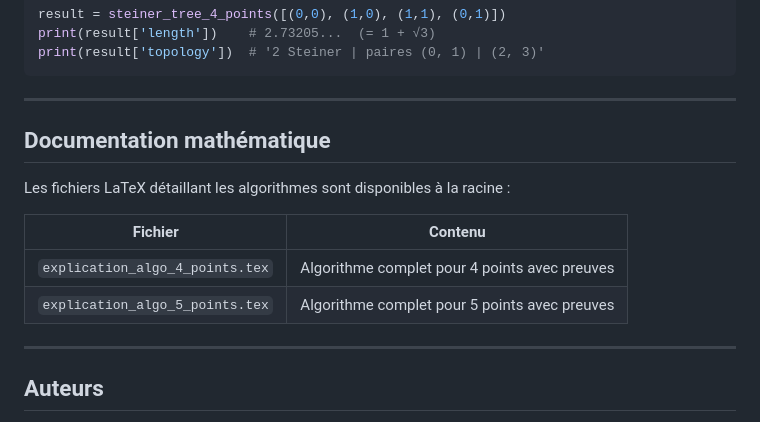
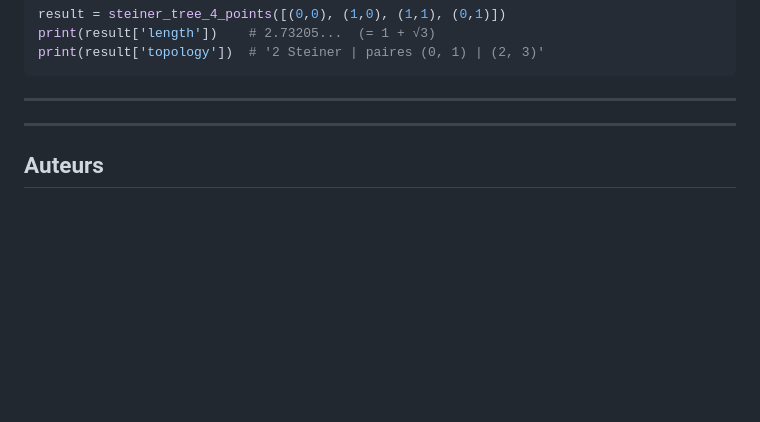
Before and after one commit to sadlowe/steiner-tree-solver, a Markdown page: README.md, the part around the change. Rendered like a GitHub page; blank space fills up the shorter version.

```diff
--- a/README.md
+++ b/README.md
@@ -226,14 +226,6 @@ print(result['topology'])  # '2 Steiner | paires (0, 1) | (2, 3)'
 
 ---
 
-## Documentation mathématique
-
-Les fichiers LaTeX détaillant les algorithmes sont disponibles à la racine :
-
-| Fichier | Contenu |
-|---------|---------|
-| `explication_algo_4_points.tex` | Algorithme complet pour 4 points avec preuves |
-| `explication_algo_5_points.tex` | Algorithme complet pour 5 points avec preuves |
 
 ---
 
```
